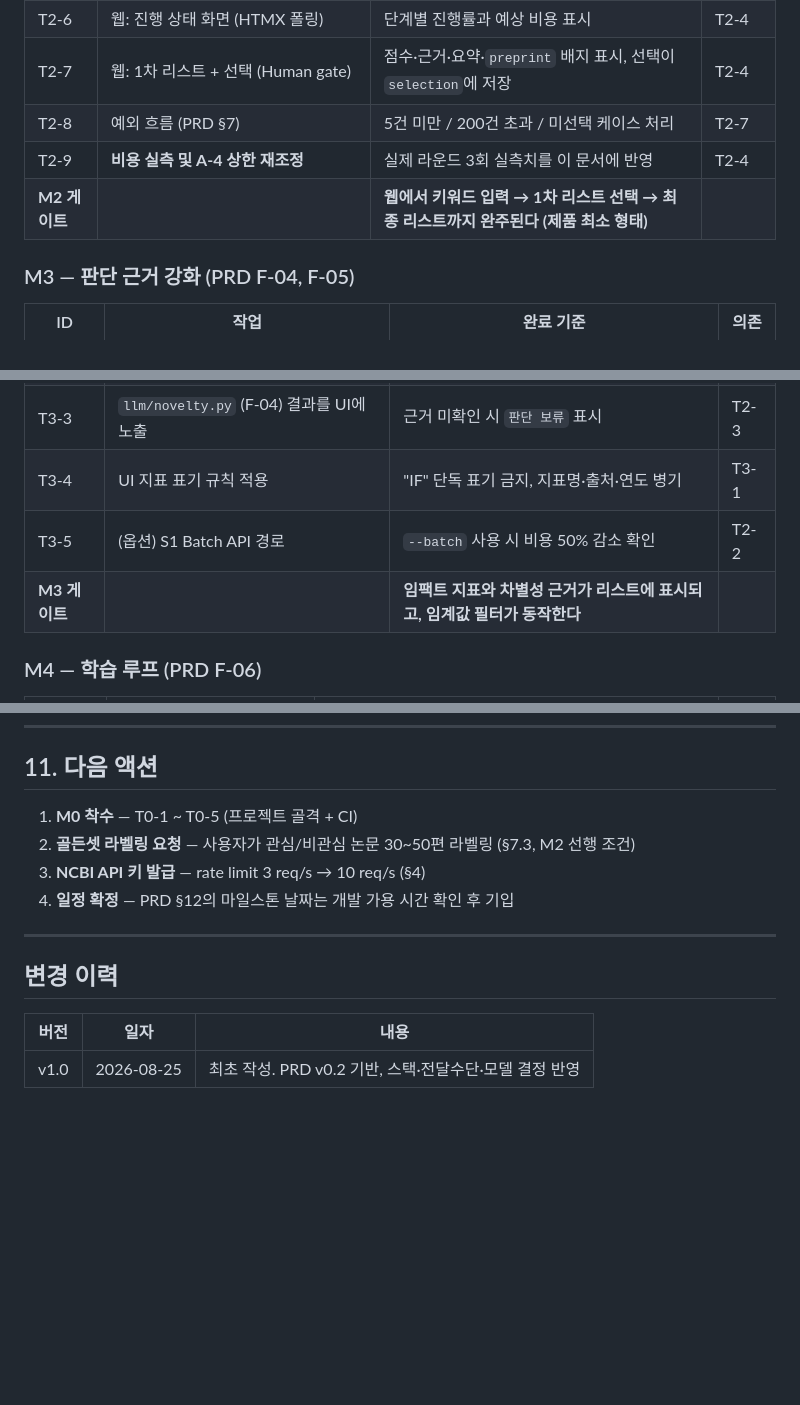
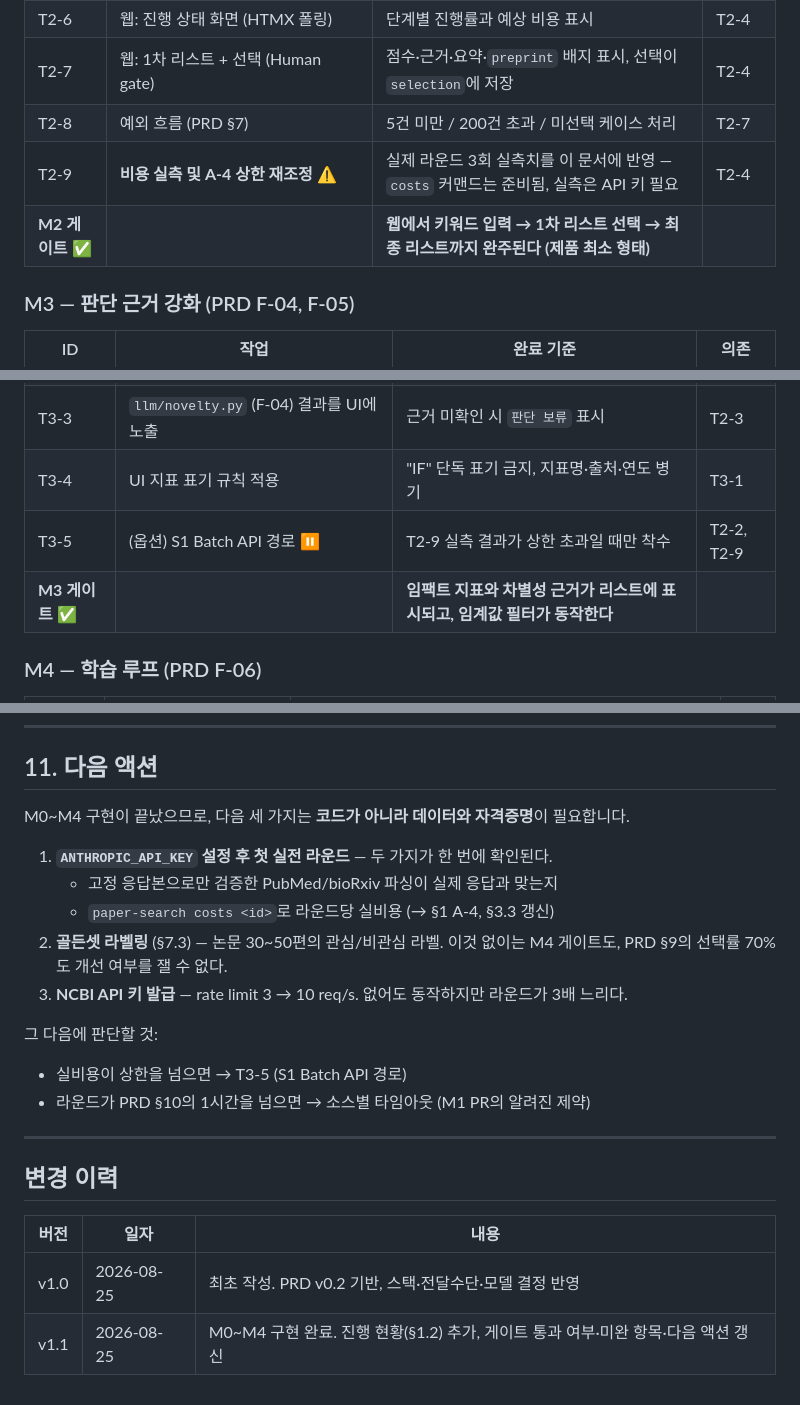
Before and after one commit to Yoonsung1203/Paper_Search, a Markdown page: build_plan.md, 3 parts joined by grey strips. Rendered like a GitHub page; blank space fills up the shorter version.

```diff
--- a/build_plan.md
+++ b/build_plan.md
@@ -237,8 +261,8 @@ Batch API는 토큰 비용이 50%지만 **완료까지 최대 24시간**이 걸
 | T2-6 | 웹: 진행 상태 화면 (HTMX 폴링) | 단계별 진행률과 예상 비용 표시 | T2-4 |
 | T2-7 | 웹: 1차 리스트 + 선택 (Human gate) | 점수·근거·요약·`preprint` 배지 표시, 선택이 `selection`에 저장 | T2-4 |
 | T2-8 | 예외 흐름 (PRD §7) | 5건 미만 / 200건 초과 / 미선택 케이스 처리 | T2-7 |
-| T2-9 | **비용 실측 및 A-4 상한 재조정** | 실제 라운드 3회 실측치를 이 문서에 반영 | T2-4 |
-| **M2 게이트** | | **웹에서 키워드 입력 → 1차 리스트 선택 → 최종 리스트까지 완주된다 (제품 최소 형태)** | |
+| T2-9 | **비용 실측 및 A-4 상한 재조정** ⚠️ | 실제 라운드 3회 실측치를 이 문서에 반영 — `costs` 커맨드는 준비됨, 실측은 API 키 필요 | T2-4 |
+| **M2 게이트** ✅ | | **웹에서 키워드 입력 → 1차 리스트 선택 → 최종 리스트까지 완주된다 (제품 최소 형태)** | |
 
 ### M3 — 판단 근거 강화 (PRD F-04, F-05)
 | ID | 작업 | 완료 기준 | 의존 |
@@ -247,8 +271,8 @@ Batch API는 토큰 비용이 50%지만 **완료까지 최대 24시간**이 걸
 | T3-2 | 임팩트 임계값 필터 + 프리프린트 우회 정책 | 프리프린트가 필터로 탈락하지 않음, `미확인` 저널도 유지 | T3-1 |
 | T3-3 | `llm/novelty.py` (F-04) 결과를 UI에 노출 | 근거 미확인 시 `판단 보류` 표시 | T2-3 |
 | T3-4 | UI 지표 표기 규칙 적용 | "IF" 단독 표기 금지, 지표명·출처·연도 병기 | T3-1 |
-| T3-5 | (옵션) S1 Batch API 경로 | `--batch` 사용 시 비용 50% 감소 확인 | T2-2 |
-| **M3 게이트** | | **임팩트 지표와 차별성 근거가 리스트에 표시되고, 임계값 필터가 동작한다** | |
+| T3-5 | (옵션) S1 Batch API 경로 ⏸ | T2-9 실측 결과가 상한 초과일 때만 착수 | T2-2, T2-9 |
+| **M3 게이트** ✅ | | **임팩트 지표와 차별성 근거가 리스트에 표시되고, 임계값 필터가 동작한다** | |
 
 ### M4 — 학습 루프 (PRD F-06)
 | ID | 작업 | 완료 기준 | 의존 |
@@ -347,10 +371,18 @@ LLM 프롬프트를 바꿀 때마다 판단 품질이 좋아졌는지 나빠졌
 
 ## 11. 다음 액션
 
-1. **M0 착수** — T0-1 ~ T0-5 (프로젝트 골격 + CI)
-2. **골든셋 라벨링 요청** — 사용자가 관심/비관심 논문 30~50편 라벨링 (§7.3, M2 선행 조건)
-3. **NCBI API 키 발급** — rate limit 3 req/s → 10 req/s (§4)
-4. **일정 확정** — PRD §12의 마일스톤 날짜는 개발 가용 시간 확인 후 기입
+M0~M4 구현이 끝났으므로, 다음 세 가지는 **코드가 아니라 데이터와 자격증명**이 필요합니다.
+
+1. **`ANTHROPIC_API_KEY` 설정 후 첫 실전 라운드** — 두 가지가 한 번에 확인된다.
+   - 고정 응답본으로만 검증한 PubMed/bioRxiv 파싱이 실제 응답과 맞는지
+   - `paper-search costs <id>`로 라운드당 실비용 (→ §1 A-4, §3.3 갱신)
+2. **골든셋 라벨링** (§7.3) — 논문 30~50편의 관심/비관심 라벨.
+   이것 없이는 M4 게이트도, PRD §9의 선택률 70%도 개선 여부를 잴 수 없다.
+3. **NCBI API 키 발급** — rate limit 3 → 10 req/s. 없어도 동작하지만 라운드가 3배 느리다.
+
+그 다음에 판단할 것:
+- 실비용이 상한을 넘으면 → T3-5 (S1 Batch API 경로)
+- 라운드가 PRD §10의 1시간을 넘으면 → 소스별 타임아웃 (M1 PR의 알려진 제약)
 
 ---
 
@@ -359,3 +391,4 @@ LLM 프롬프트를 바꿀 때마다 판단 품질이 좋아졌는지 나빠졌
 | 버전 | 일자 | 내용 |
 | --- | --- | --- |
 | v1.0 | 2026-08-25 | 최초 작성. PRD v0.2 기반, 스택·전달수단·모델 결정 반영 |
+| v1.1 | 2026-08-25 | M0~M4 구현 완료. 진행 현황(§1.2) 추가, 게이트 통과 여부·미완 항목·다음 액션 갱신 |
```
Also changed, not shown: other parts of build_plan.md (+29 -5 lines).
